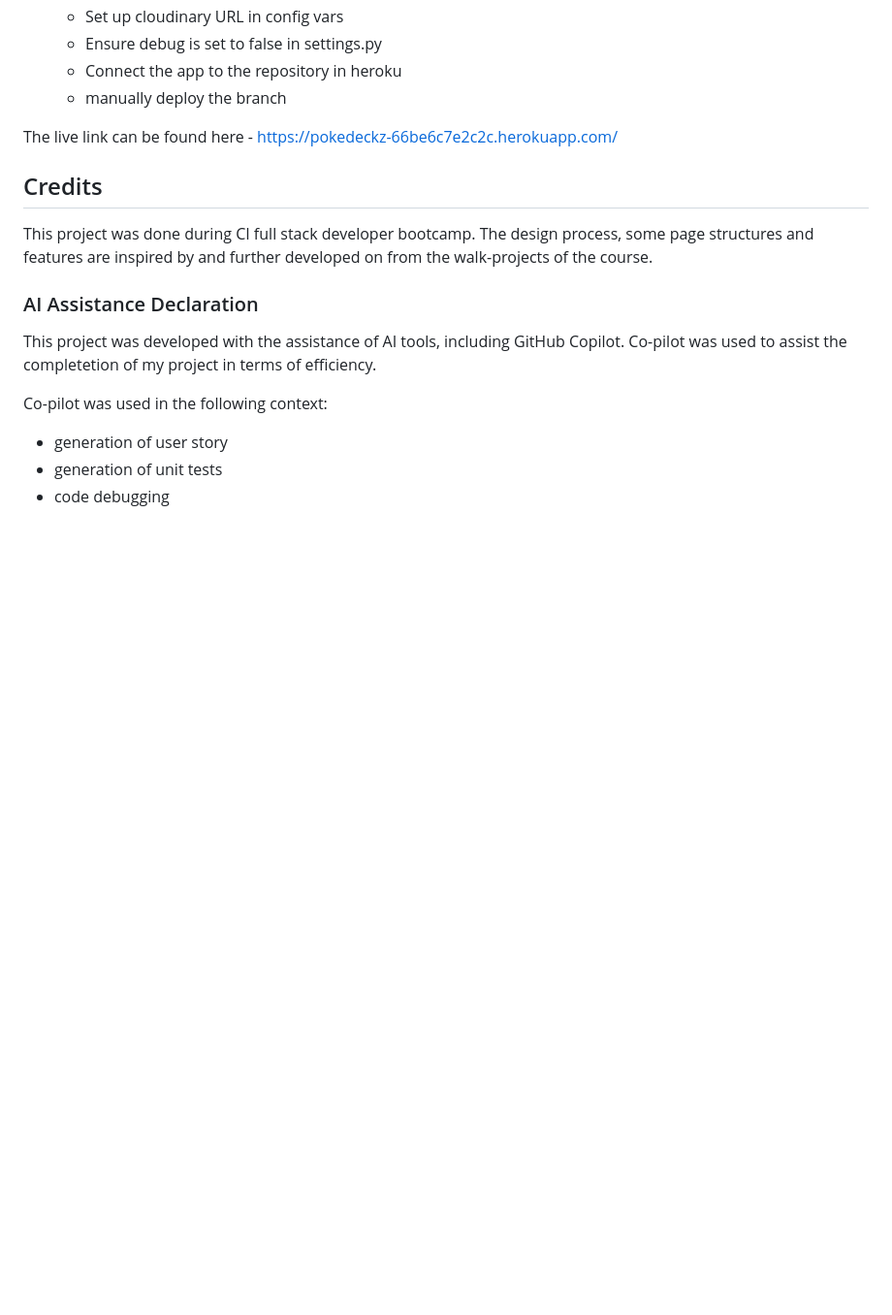
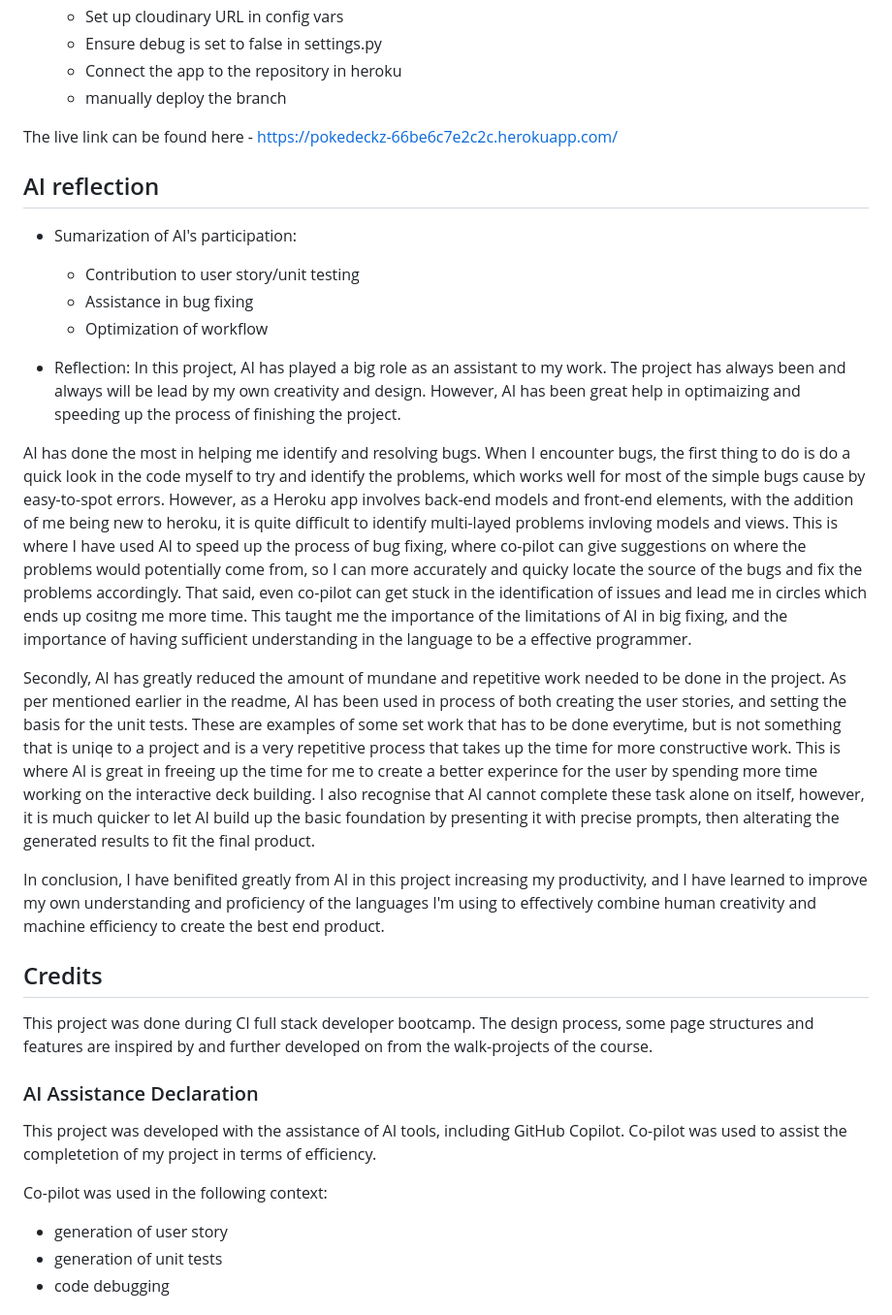
Before and after one commit to KelvinC181/Pokedeckz-re, a Markdown page: README.md, the part around the change. Shown: that part at 97% size. Drawn GitHub-style; blank space fills up the shorter version.

Commit message:
add AI reflection section

```diff
--- a/README.md
+++ b/README.md
@@ -268,6 +268,21 @@ __DeckFormTest__
 
 The live link can be found here - https://pokedeckz-66be6c7e2c2c.herokuapp.com/
 
+## AI reflection
+
+- Sumarization of AI's participation:
+  - Contribution to user story/unit testing
+  - Assistance in bug fixing
+  - Optimization of workflow
+
+- Reflection:
+ In this project, AI has played a big role as an assistant to my work.  The project has always been and always will be lead by my own creativity and design.  However, AI has been great help in optimaizing and speeding up the process of finishing the project.
+
+ AI has done the most in helping me identify and resolving bugs.  When I encounter bugs, the first thing to do is do a quick look in the code myself to try and identify the problems, which works well for most of the simple bugs cause by easy-to-spot errors.  However, as a Heroku app involves back-end models and front-end elements, with the addition of me being new to heroku, it is quite difficult to identify multi-layed problems invloving models and views.  This is where I have used AI to speed up the process of bug fixing, where co-pilot can give suggestions on where the problems would potentially come from, so I can more accurately and quicky locate the source of the bugs and fix the problems accordingly.  That said, even co-pilot can get stuck in the identification of issues and lead me in circles which ends up cositng me more time.  This taught me the importance of the limitations of AI in big fixing, and the importance of having sufficient understanding in the language to be a effective programmer.
+
+ Secondly, AI has greatly reduced the amount of mundane and repetitive work needed to be done in the project.  As per mentioned earlier in the readme, AI has been used in process of both creating the user stories, and setting the basis for the unit tests.  These are examples of some set work that has to be done everytime, but is not something that is uniqe to a project and is a very repetitive process that takes up the time for more constructive work.  This is where AI is great in freeing up the time for me to create a better experince for the user by spending more time working on the interactive deck building.  I also recognise that AI cannot complete these task alone on itself, however, it is much quicker to let AI build up the basic foundation by presenting it with precise prompts, then alterating the generated results to fit the final product.
+
+ In conclusion, I have benifited greatly from AI in this project increasing my productivity, and I have learned to improve my own understanding and proficiency of the languages I'm using to effectively combine human creativity and machine efficiency to create the best end product.
 
 ## Credits
 
```
